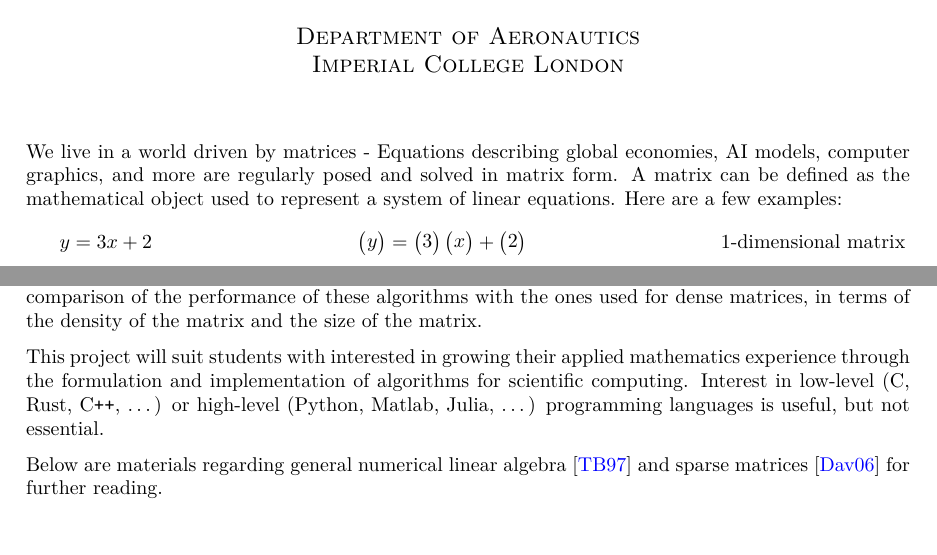
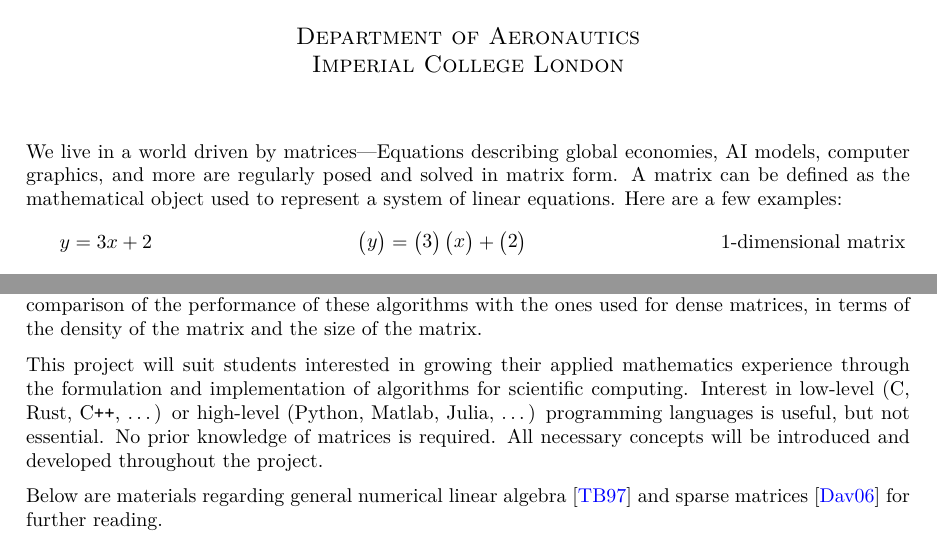
Before and after one commit to victorballester7/sparseIMS, a LaTeX document (latex/IMSsparseMatrices.tex): two parts of pages 1 and 2 of 2, joined at a grey line, cut so that both start at the same text, the shorter picture padded with empty space. Compiled offline with pdfLaTeX.

Commit message:
added no matrix Req needed

```diff
--- a/latex/IMSsparseMatrices.tex
+++ b/latex/IMSsparseMatrices.tex
@@ -41,7 +41,7 @@ Joseph Whitaker Schaefer & j.schaefer24@imperial.ac.uk \\
 
 \maketitle
 
-We live in a world driven by matrices - Equations describing global economies, AI models, computer graphics, and more are regularly posed and solved in matrix form. A matrix can be defined as the mathematical object used to represent a system of linear equations. Here are a few examples:
+We live in a world driven by matrices---Equations describing global economies, AI models, computer graphics, and more are regularly posed and solved in matrix form. A matrix can be defined as the mathematical object used to represent a system of linear equations. Here are a few examples:
 \begin{align*}
 	                & \quad\;\, y = 3x + 2              & \begin{pmatrix}
 		                                                      y
@@ -161,7 +161,7 @@ The density (e.g.\ number of non-zero elements divided by the total number of el
 
 In this part of the project we will use algorithms specifically designed to solve sparse matrices, and the comparison of the performance of these algorithms with the ones used for dense matrices, in terms of the density of the matrix and the size of the matrix.
 
-This project will suit students with interested in growing their applied mathematics experience through the formulation and implementation of algorithms for scientific computing. Interest in low-level (C, Rust, C\texttt{++}, \dots) or  high-level (Python, Matlab, Julia, \dots) programming languages is useful, but not essential.
+This project will suit students interested in growing their applied mathematics experience through the formulation and implementation of algorithms for scientific computing. Interest in low-level (C, Rust, C\texttt{++}, \dots) or high-level (Python, Matlab, Julia, \dots) programming languages is useful, but not essential. No prior knowledge of matrices is required. All necessary concepts will be introduced and developed throughout the project.
 
 Below are materials regarding general numerical linear algebra~\cite{linalg} and sparse matrices~\cite{sparse} for further reading.
 
```
Also changed, not shown: latex/IMSsparseMatrices.pdf, latex/IMSsparseMatrices.tex (2 more changed lines).
